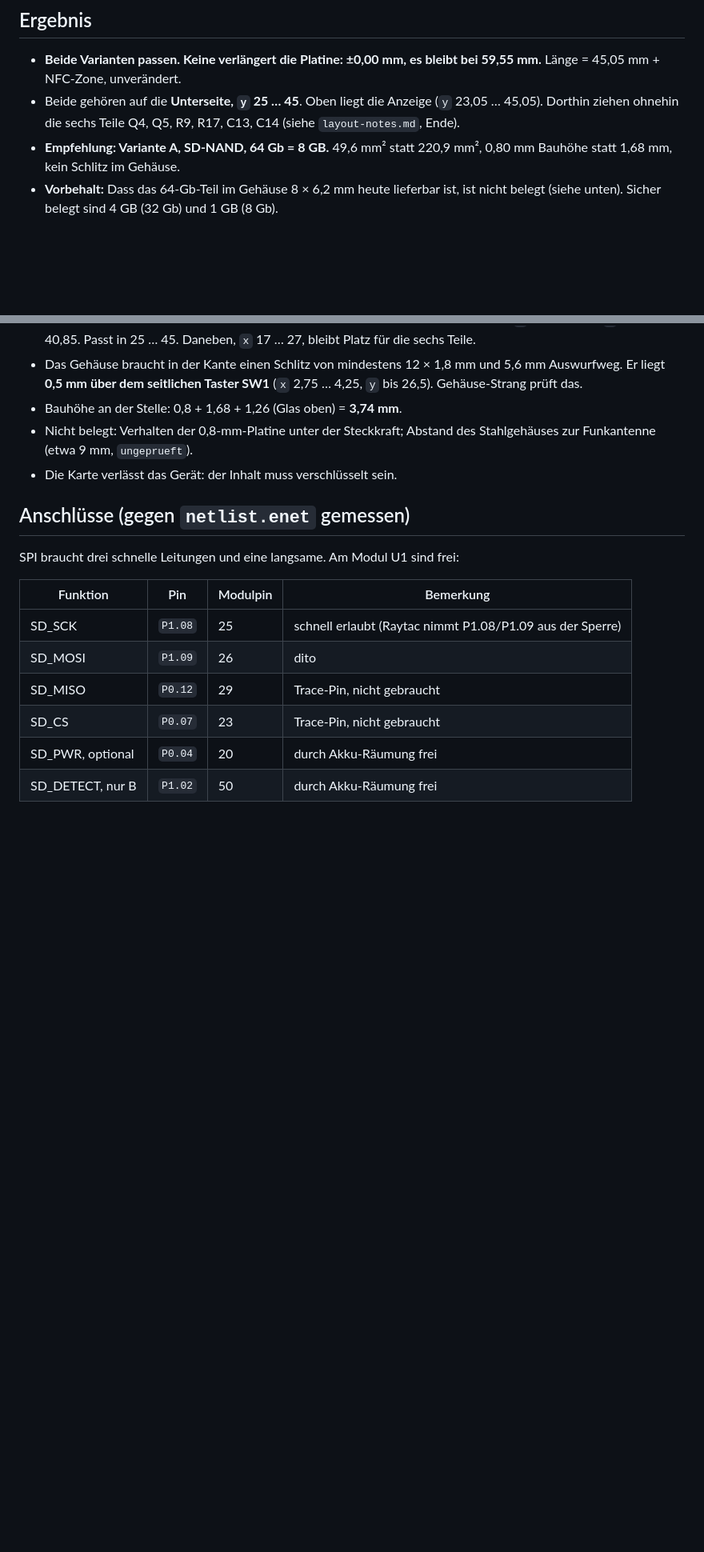
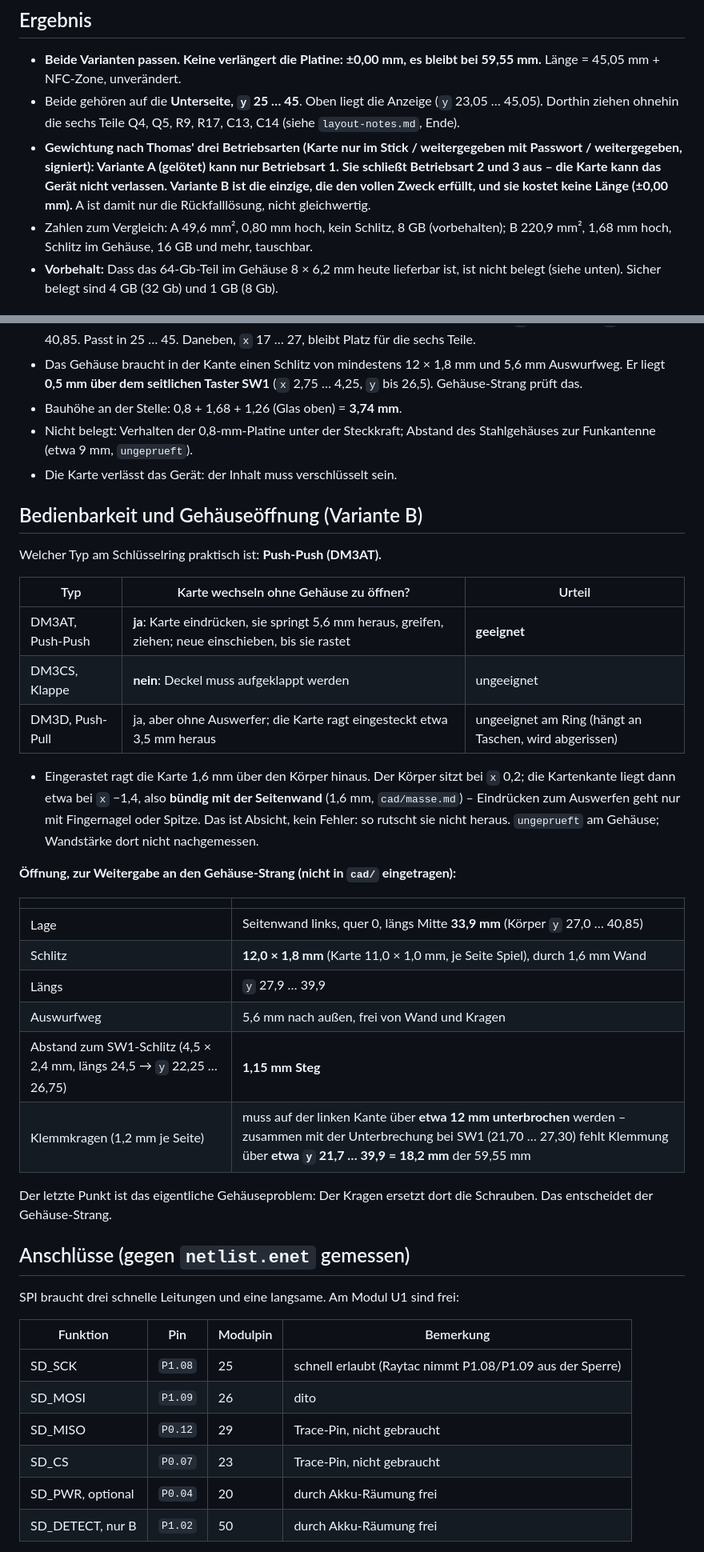
Before and after one commit to sorglos-it/opensecurekey, a Markdown page: hardware/datentraeger.md, 2 parts joined by grey strips. Shown at 80% size. GitHub-like rendering; blank space fills up the shorter version.

Commit message:
hardware: Datentraeger nach drei Betriebsarten gewichtet, Bedienbarkeit und Gehaeuseoeffnung
Co-Authored-By: Claude Sonnet 5.5 <noreply@anthropic.com>

```diff
--- a/hardware/datentraeger.md
+++ b/hardware/datentraeger.md
@@ -11,8 +11,14 @@ aus Schätzungen. Gerechnet gegen den Stand `akku-weg` (59,55 mm).
 - Beide gehören auf die **Unterseite, `y` 25 … 45**. Oben liegt die Anzeige
   (`y` 23,05 … 45,05). Dorthin ziehen ohnehin die sechs Teile Q4, Q5, R9, R17,
   C13, C14 (siehe `layout-notes.md`, Ende).
-- **Empfehlung: Variante A, SD-NAND, 64 Gb = 8 GB.** 49,6 mm² statt 220,9 mm²,
-  0,80 mm Bauhöhe statt 1,68 mm, kein Schlitz im Gehäuse.
+- **Gewichtung nach Thomas' drei Betriebsarten (Karte nur im Stick /
+  weitergegeben mit Passwort / weitergegeben, signiert): Variante A (gelötet)
+  kann nur Betriebsart 1. Sie schließt Betriebsart 2 und 3 aus – die Karte kann
+  das Gerät nicht verlassen. Variante B ist die einzige, die den vollen Zweck
+  erfüllt, und sie kostet keine Länge (±0,00 mm).** A ist damit nur die
+  Rückfalllösung, nicht gleichwertig.
+- Zahlen zum Vergleich: A 49,6 mm², 0,80 mm hoch, kein Schlitz, 8 GB (vorbehalten);
+  B 220,9 mm², 1,68 mm hoch, Schlitz im Gehäuse, 16 GB und mehr, tauschbar.
 - **Vorbehalt:** Dass das 64-Gb-Teil im Gehäuse 8 × 6,2 mm heute lieferbar ist,
   ist nicht belegt (siehe unten). Sicher belegt sind 4 GB (32 Gb) und 1 GB
   (8 Gb).
@@ -76,6 +82,36 @@ Die Hersteller schreiben **Gigabit**. Jede Zahl hier ist umgerechnet
   Stahlgehäuses zur Funkantenne (etwa 9 mm, `ungeprueft`).
 - Die Karte verlässt das Gerät: der Inhalt muss verschlüsselt sein.
 
+## Bedienbarkeit und Gehäuseöffnung (Variante B)
+
+Welcher Typ am Schlüsselring praktisch ist: **Push-Push (DM3AT).**
+
+| Typ | Karte wechseln ohne Gehäuse zu öffnen? | Urteil |
+| --- | --- | --- |
+| DM3AT, Push-Push | **ja**: Karte eindrücken, sie springt 5,6 mm heraus, greifen, ziehen; neue einschieben, bis sie rastet | **geeignet** |
+| DM3CS, Klappe | **nein**: Deckel muss aufgeklappt werden | ungeeignet |
+| DM3D, Push-Pull | ja, aber ohne Auswerfer; die Karte ragt eingesteckt etwa 3,5 mm heraus | ungeeignet am Ring (hängt an Taschen, wird abgerissen) |
+
+- Eingerastet ragt die Karte 1,6 mm über den Körper hinaus. Der Körper sitzt
+  bei `x` 0,2; die Kartenkante liegt dann etwa bei `x` −1,4, also **bündig mit
+  der Seitenwand** (1,6 mm, `cad/masse.md`) – Eindrücken zum Auswerfen geht nur
+  mit Fingernagel oder Spitze. Das ist Absicht, kein Fehler: so rutscht sie
+  nicht heraus. `ungeprueft` am Gehäuse; Wandstärke dort nicht nachgemessen.
+
+**Öffnung, zur Weitergabe an den Gehäuse-Strang (nicht in `cad/` eingetragen):**
+
+| | |
+| --- | --- |
+| Lage | Seitenwand links, quer 0, längs Mitte **33,9 mm** (Körper `y` 27,0 … 40,85) |
+| Schlitz | **12,0 × 1,8 mm** (Karte 11,0 × 1,0 mm, je Seite Spiel), durch 1,6 mm Wand |
+| Längs | `y` 27,9 … 39,9 |
+| Auswurfweg | 5,6 mm nach außen, frei von Wand und Kragen |
+| Abstand zum SW1-Schlitz (4,5 × 2,4 mm, längs 24,5 → `y` 22,25 … 26,75) | **1,15 mm Steg** |
+| Klemmkragen (1,2 mm je Seite) | muss auf der linken Kante über **etwa 12 mm unterbrochen** werden – zusammen mit der Unterbrechung bei SW1 (21,70 … 27,30) fehlt Klemmung über **etwa `y` 21,7 … 39,9 = 18,2 mm** der 59,55 mm |
+
+Der letzte Punkt ist das eigentliche Gehäuseproblem: Der Kragen ersetzt dort
+die Schrauben. Das entscheidet der Gehäuse-Strang.
+
 ## Anschlüsse (gegen `netlist.enet` gemessen)
 
 SPI braucht drei schnelle Leitungen und eine langsame. Am Modul U1 sind frei:
```
